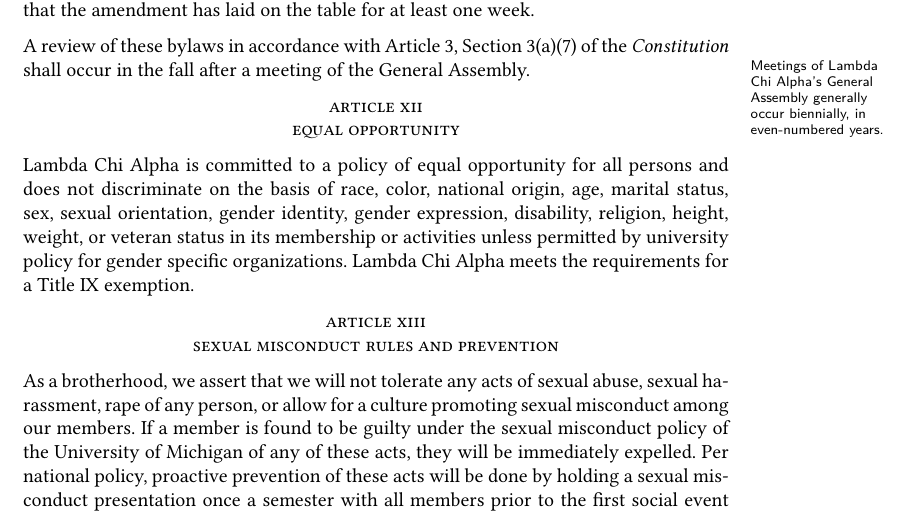
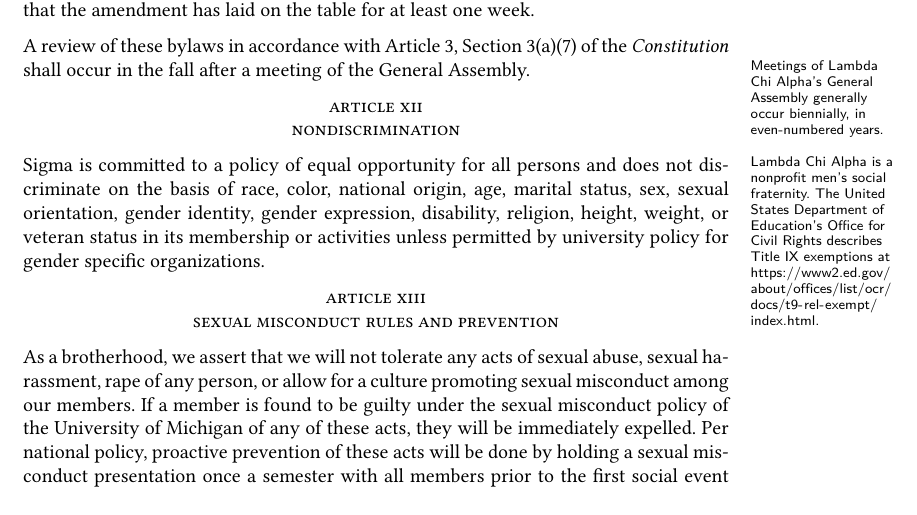
Before and after one commit to lcamichigan/active-chapter-bylaws, a LaTeX document (Bylaws.tex): part of page 7 of 7, cut so that both start at the same text. Compiled offline with XeLaTeX.

Commit message:
Update nondiscrimination section

```diff
--- a/Bylaws.tex
+++ b/Bylaws.tex
@@ -459,14 +459,20 @@
 Meetings of Lambda Chi Alpha’s General Assembly generally occur biennially, in
 even-numbered years.}
 
-\section{Equal Opportunity}
+\section{Nondiscrimination}
 
-Lambda Chi Alpha is committed to a policy of equal opportunity for all persons
-and does not discriminate on the basis of race, color, national origin, age,
-marital status, sex, sexual orientation, gender identity, gender expression,
-disability, religion, height, weight, or veteran status in its membership or
-activities unless permitted by university policy for gender specific
-organizations. Lambda Chi Alpha meets the requirements for a Title~IX exemption.
+% This exact wording is required by the U-M Center for Campus Involvement. This
+% wording is similar to what appears at
+% https://hr.umich.edu/working-u-m/workplace-improvement/office-institutional-equity/nondiscrimination-policy-notice.
+Sigma \marginnote{Lambda Chi Alpha is a nonprofit men’s social fraternity. The
+United States Department of Education’s Office for Civil Rights describes
+Title~IX exemptions at
+\url{https://www2.ed.gov/about/offices/list/ocr/docs/t9-rel-exempt/index.html}.}
+is committed to a policy of equal opportunity for all persons and does not
+discriminate on the basis of race, color, national origin, age, marital status,
+sex, sexual orientation, gender identity, gender expression, disability,
+religion, height, weight, or veteran status in its membership or activities
+unless permitted by university policy for gender specific organizations.
 
 \section{Sexual Misconduct Rules and Prevention}
 
```
